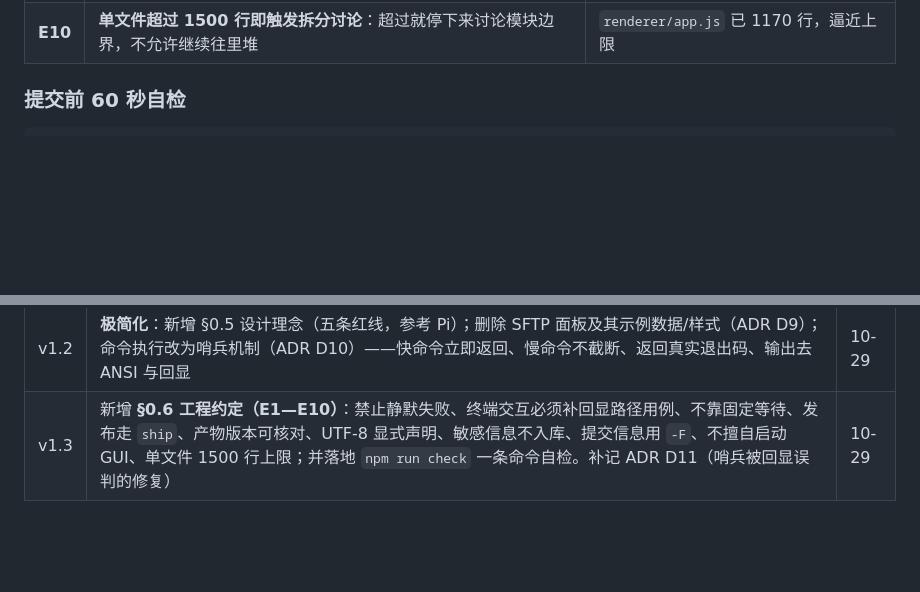
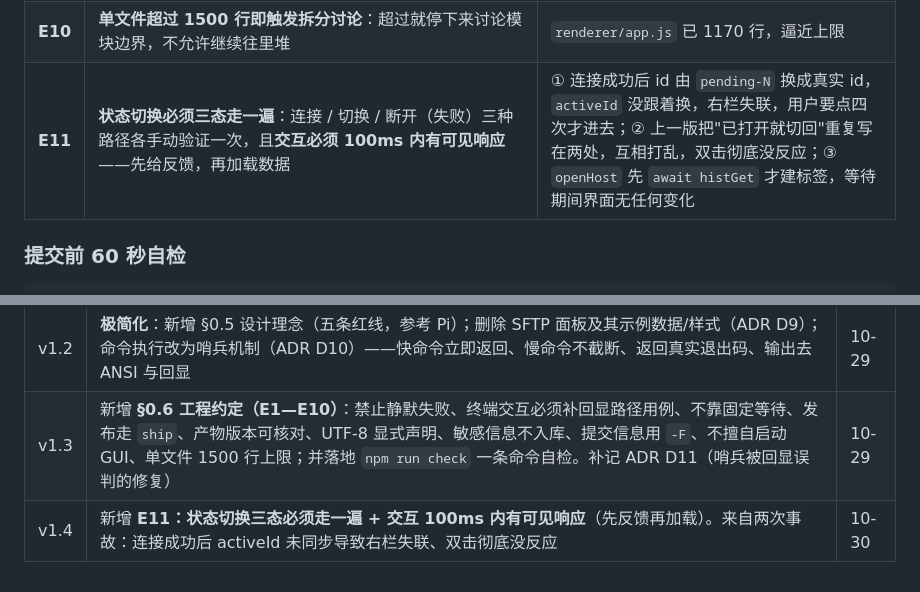
Before and after one commit to cb-Lobster/shrimp-term, a Markdown page: agent.md, 2 parts joined by grey strips. GitHub-like rendering; blank space fills up the shorter version.

Commit message:
docs: 工程约定补 E11（状态切换三态 + 100ms 内可见响应）
两次事故同一个根因：状态切换的瞬间 UI 与真实状态脱节。
- 连接成功后标签 id 换了、activeId 没换，右栏失联，要点四次才进去
- 逻辑重复写在两处，且先 await histGet 再建标签，双击彻底没反应

E11：连接 / 切换 / 断开三态各走一遍；交互必须 100ms 内有可见响应
（先给反馈，再加载数据）。

```diff
--- a/agent.md
+++ b/agent.md
@@ -69,6 +69,7 @@ SFTP／文件树 ｜ 监控图表 ｜ 多机编排 ｜ 云同步 UI ｜ 插件
 | **E8** | **提交粒度与信息**：一次提交只做一件事；消息写"做了什么 + 为什么"；**含引号/换行/中文标点的消息用 `git commit -F 文件`**，不要硬塞进 `-m` | `-m` 里的引号被 PowerShell 吃掉，git 把消息片段当成 pathspec 报错 |
 | **E9** | **改动后只做静态验证，不擅自启动 GUI**：`node --check` / `npm test` / `npm run check`；界面效果由用户自己 `deploy.ps1` 或双击验证 | 我曾在用户桌面直接弹出应用窗口 |
 | **E10** | **单文件超过 1500 行即触发拆分讨论**：超过就停下来讨论模块边界，不允许继续往里堆 | `renderer/app.js` 已 1170 行，逼近上限 |
+| **E11** | **状态切换必须三态走一遍**：连接 / 切换 / 断开（失败）三种路径各手动验证一次，且**交互必须 100ms 内有可见响应**——先给反馈，再加载数据 | ① 连接成功后 id 由 `pending-N` 换成真实 id，`activeId` 没跟着换，右栏失联，用户要点四次才进去；② 上一版把"已打开就切回"重复写在两处，互相打乱，双击彻底没反应；③ `openHost` 先 `await histGet` 才建标签，等待期间界面无任何变化 |
 
 ### 提交前 60 秒自检
 
@@ -352,3 +353,4 @@ agent:ask     agent:test
 | v1.1 | **删除全局主 agent**：移除 `app_control`（24 动作）、`local_info`、`web_fetch` 与整页 Agent UI；工具面收敛为单一 `run_in_terminals`；同步更新 §1 原则、§3 架构、§4 模块、§5 安全、§7 工具面、ADR D8。代码量：main.js 911→549、app.js 1489→1213、index.html 726→633 | 10-29 |
 | v1.2 | **极简化**：新增 §0.5 设计理念（五条红线，参考 Pi）；删除 SFTP 面板及其示例数据/样式（ADR D9）；命令执行改为哨兵机制（ADR D10）——快命令立即返回、慢命令不截断、返回真实退出码、输出去 ANSI 与回显 | 10-29 |
 | v1.3 | 新增 **§0.6 工程约定（E1—E10）**：禁止静默失败、终端交互必须补回显路径用例、不靠固定等待、发布走 `ship`、产物版本可核对、UTF-8 显式声明、敏感信息不入库、提交信息用 `-F`、不擅自启动 GUI、单文件 1500 行上限；并落地 `npm run check` 一条命令自检。补记 ADR D11（哨兵被回显误判的修复） | 10-29 |
+| v1.4 | 新增 **E11：状态切换三态必须走一遍 + 交互 100ms 内有可见响应**（先反馈再加载）。来自两次事故：连接成功后 activeId 未同步导致右栏失联、双击彻底没反应 | 10-30 |
```
